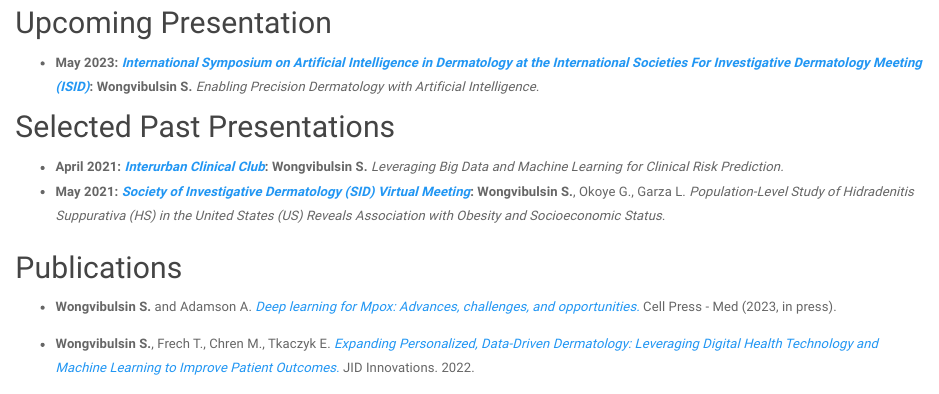
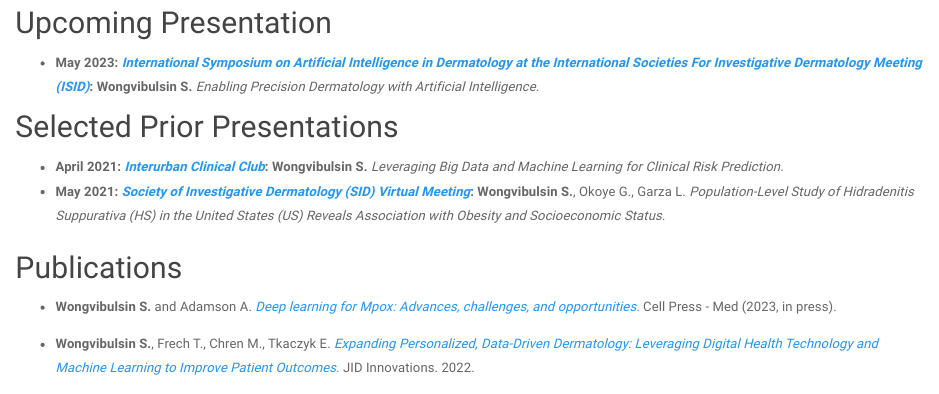
Before and after one commit to wshannon01/github.io, an R Markdown document (pubs.Rmd): the page in a window 1100 px wide, from 1020 px down. Rendered offline with R 4.5, knitr and Pandoc, with nearby package versions; a font, style sheet, LaTeX package, included part or bibliography that could not be used is replaced or left out.

Commit message:
update presentation

```diff
--- a/pubs.Rmd
+++ b/pubs.Rmd
@@ -18,7 +18,7 @@ title: "Research"
 ## Upcoming Presentation
 * __May 2023: [*International Symposium on Artificial Intelligence in Dermatology at the International Societies For Investigative Dermatology Meeting (ISID)*](https://isid2023.org/):__ __Wongvibulsin S.__  *Enabling Precision Dermatology with Artificial Intelligence.*
 
-## Selected Past Presentations
+## Selected Prior Presentations
 * __April 2021: [*Interurban Clinical Club*](http://interurbanclinicalclub.org/):__ __Wongvibulsin S.__  *Leveraging Big Data and Machine Learning for Clinical Risk Prediction.*
 * __May 2021: [*Society of Investigative Dermatology (SID) Virtual Meeting*](https://www.sidannualmeeting.org/):__ __Wongvibulsin S.__, Okoye G., Garza L. *Population-Level Study of Hidradenitis Suppurativa (HS) in the United States (US) Reveals Association with Obesity and Socioeconomic Status.*
 
```
Also changed, not shown: pubs.html.
